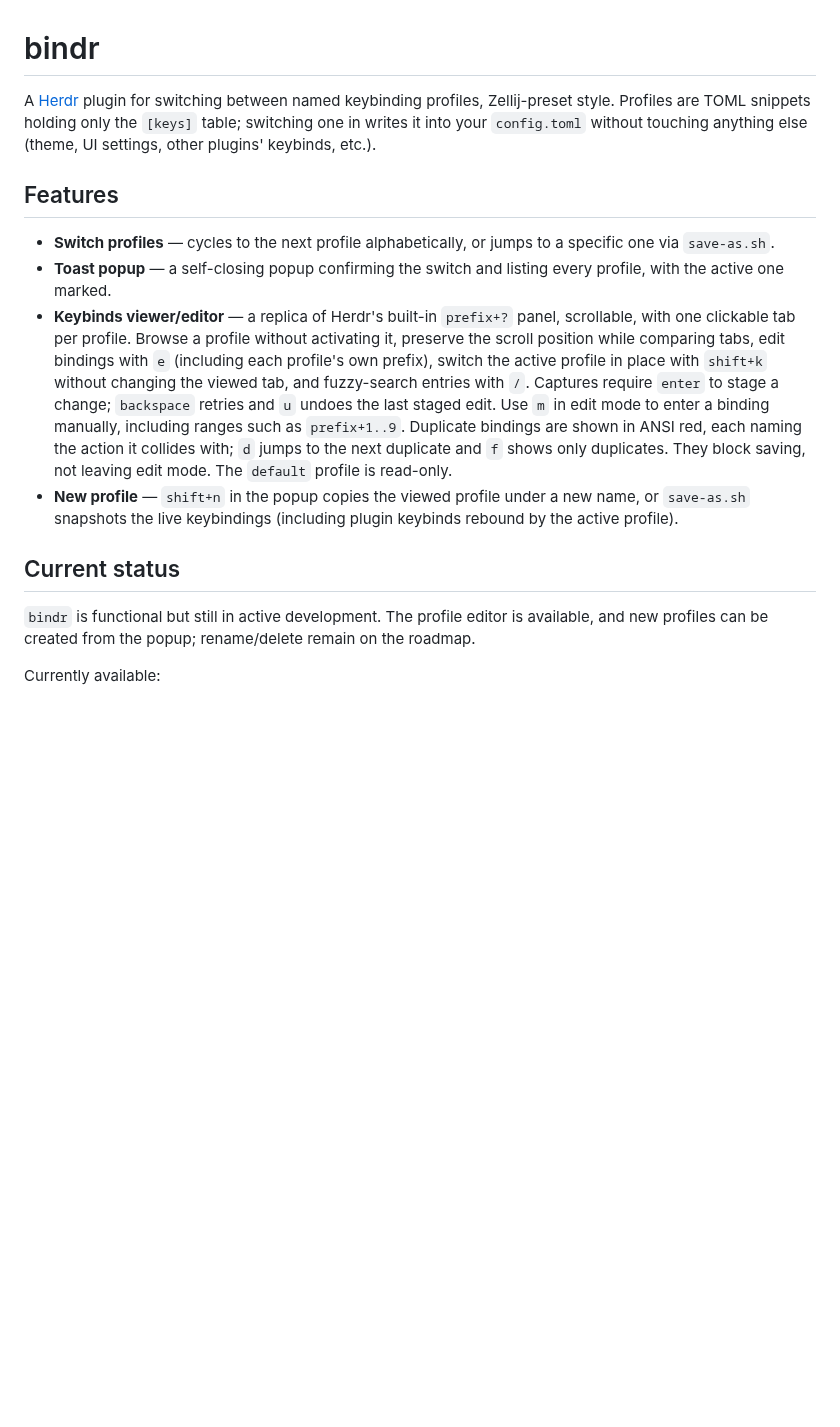
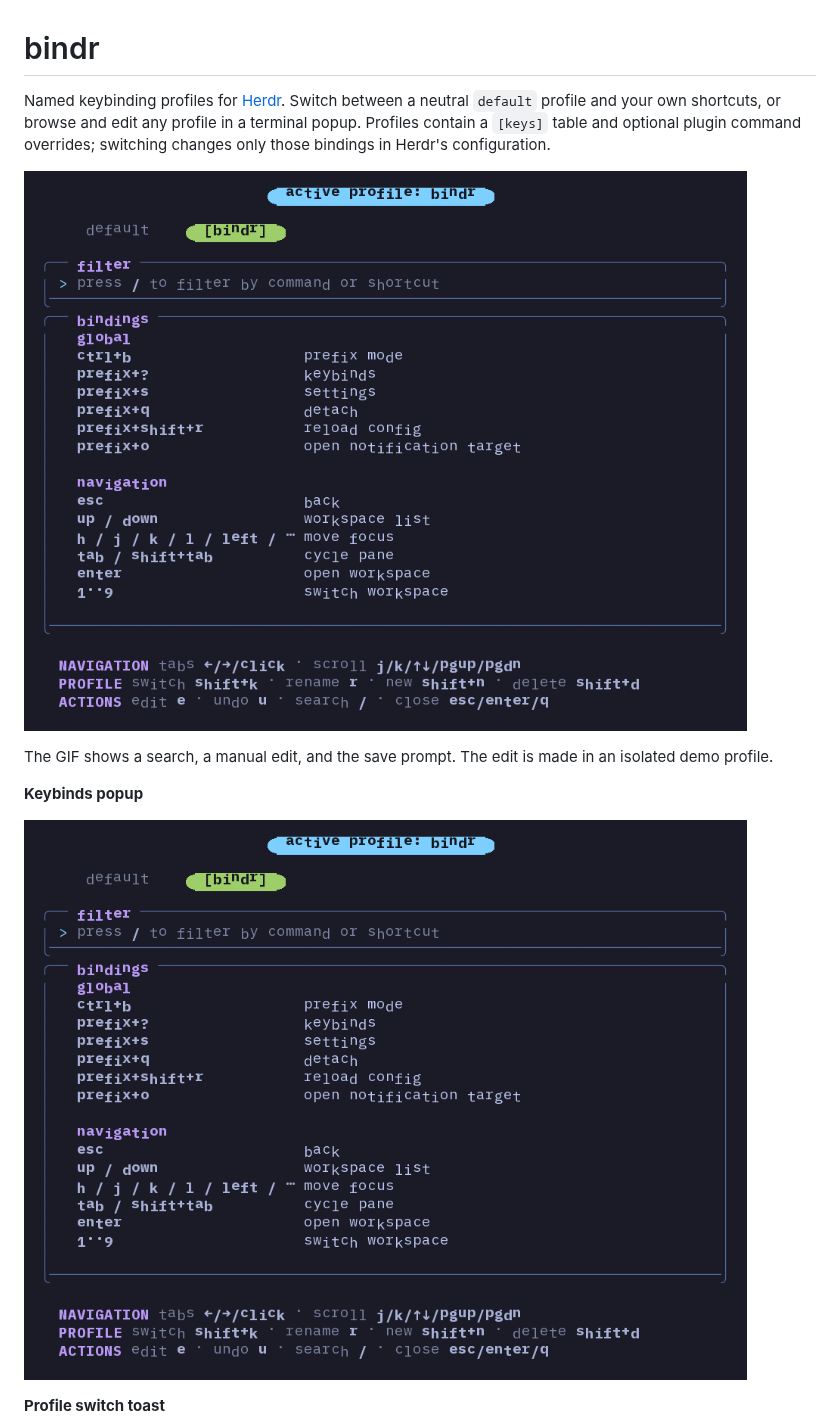
Before and after one commit to itsmistermoon/bindr, a Markdown page: README.md, the part around one of its changes. Rendered like a GitHub page; pictures changed too: docs/media/keybinds.png (added), docs/media/search-and-edit.gif (added); blank space fills up the shorter version.

```diff
--- a/README.md
+++ b/README.md
@@ -1,36 +1,19 @@
 # bindr
 
-A [Herdr](https://herdr.dev) plugin for switching between named keybinding
-profiles, Zellij-preset style. Profiles are TOML snippets holding only the
-`[keys]` table; switching one in writes it into your `config.toml` without
-touching anything else (theme, UI settings, other plugins' keybinds, etc.).
+Named keybinding profiles for [Herdr](https://herdr.dev). Switch between a
+neutral `default` profile and your own shortcuts, or browse and edit any
+profile in a terminal popup. Profiles contain a `[keys]` table and optional
+plugin command overrides; switching changes only those bindings in Herdr's
+configuration.
 
-## Features
+![Searching and editing a keybind in bindr](docs/media/search-and-edit.gif)
 
-- **Switch profiles** — cycles to the next profile alphabetically, or jumps
-  to a specific one via `save-as.sh`.
-- **Toast popup** — a self-closing popup confirming the switch and listing
-  every profile, with the active one marked.
-- **Keybinds viewer/editor** — a replica of Herdr's built-in `prefix+?`
-  panel, scrollable, with one clickable tab per profile. Browse a profile
-  without activating it, preserve the scroll position while comparing tabs,
-  edit bindings with `e` (including each profile's own prefix), switch the
-  active profile in place with `shift+k` without changing the viewed tab, and
-  fuzzy-search entries with `/`. Captures require `enter` to stage a change;
-  `backspace` retries and `u` undoes the last staged edit. Use `m` in edit mode
-  to enter a binding manually, including ranges such as `prefix+1..9`.
-  Duplicate bindings are shown in ANSI red, each naming the action it collides
-  with; `d` jumps to the next duplicate and `f` shows only duplicates. They
-  block saving, not leaving edit mode. The `default` profile is read-only.
-- **New profile** — `shift+n` in the popup copies the viewed profile under a
-  new name, or `save-as.sh` snapshots the live keybindings (including plugin
-  keybinds rebound by the active profile).
+The GIF shows a search, a manual edit, and the save prompt. The edit is made in
+an isolated demo profile.
 
-## Current status
+**Keybinds popup**
 
-`bindr` is functional but still in active development. The profile editor is
-available, and new profiles can be created from the popup; rename/delete remain
-on the roadmap.
+![The bindr keybinds popup with profile tabs, filter field, and bindings](docs/media/keybinds.png)
 
-Currently available:
+**Profile switch toast**
 
```
Also changed, not shown: other parts of README.md (+109 -85 lines), docs/media/toast.png (added), 9 other files.
